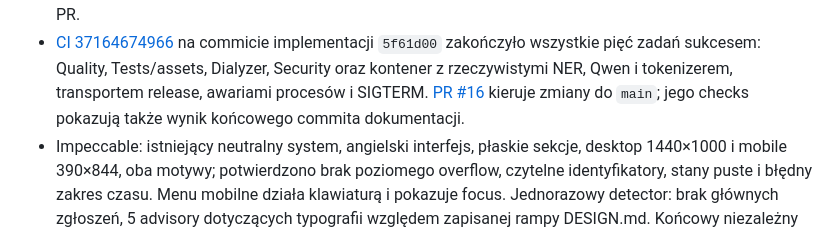
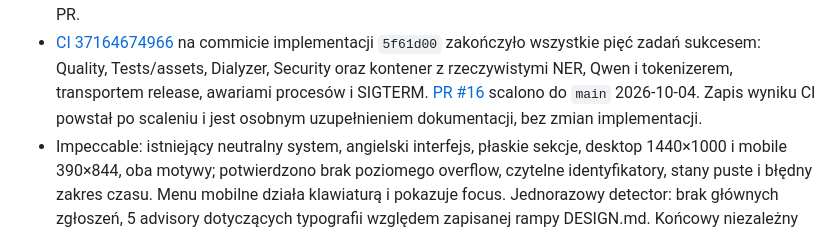
Before and after one commit to jlitewka99/hackyeah2026, a Markdown page: AI_CONTROL_LAYER_IMPLEMENTATION_PLAN.md, the part around the change. Drawn GitHub-style.

Commit message:
Clarify merged implementation and documentation follow-up

```diff
--- a/AI_CONTROL_LAYER_IMPLEMENTATION_PLAN.md
+++ b/AI_CONTROL_LAYER_IMPLEMENTATION_PLAN.md
@@ -685,8 +685,9 @@ wizualnego; zastanego driftu nie naprawiano w tym rozszerzeniu.
   na commicie implementacji `5f61d00` zakończyło wszystkie pięć zadań sukcesem:
   Quality, Tests/assets, Dialyzer, Security oraz kontener z rzeczywistymi NER,
   Qwen i tokenizerem, transportem release, awariami procesów i SIGTERM.
-  [PR #16](https://github.com/jlitewka99/hackyeah2026/pull/16) kieruje zmiany do `main`;
-  jego checks pokazują także wynik końcowego commita dokumentacji.
+  [PR #16](https://github.com/jlitewka99/hackyeah2026/pull/16) scalono do `main`
+  2026-10-04. Zapis wyniku CI powstał po scaleniu i jest osobnym uzupełnieniem
+  dokumentacji, bez zmian implementacji.
 - Impeccable: istniejący neutralny system, angielski interfejs, płaskie sekcje,
   desktop 1440×1000 i mobile 390×844, oba motywy; potwierdzono brak poziomego
   overflow, czytelne identyfikatory, stany puste i błędny zakres czasu. Menu mobilne
```
